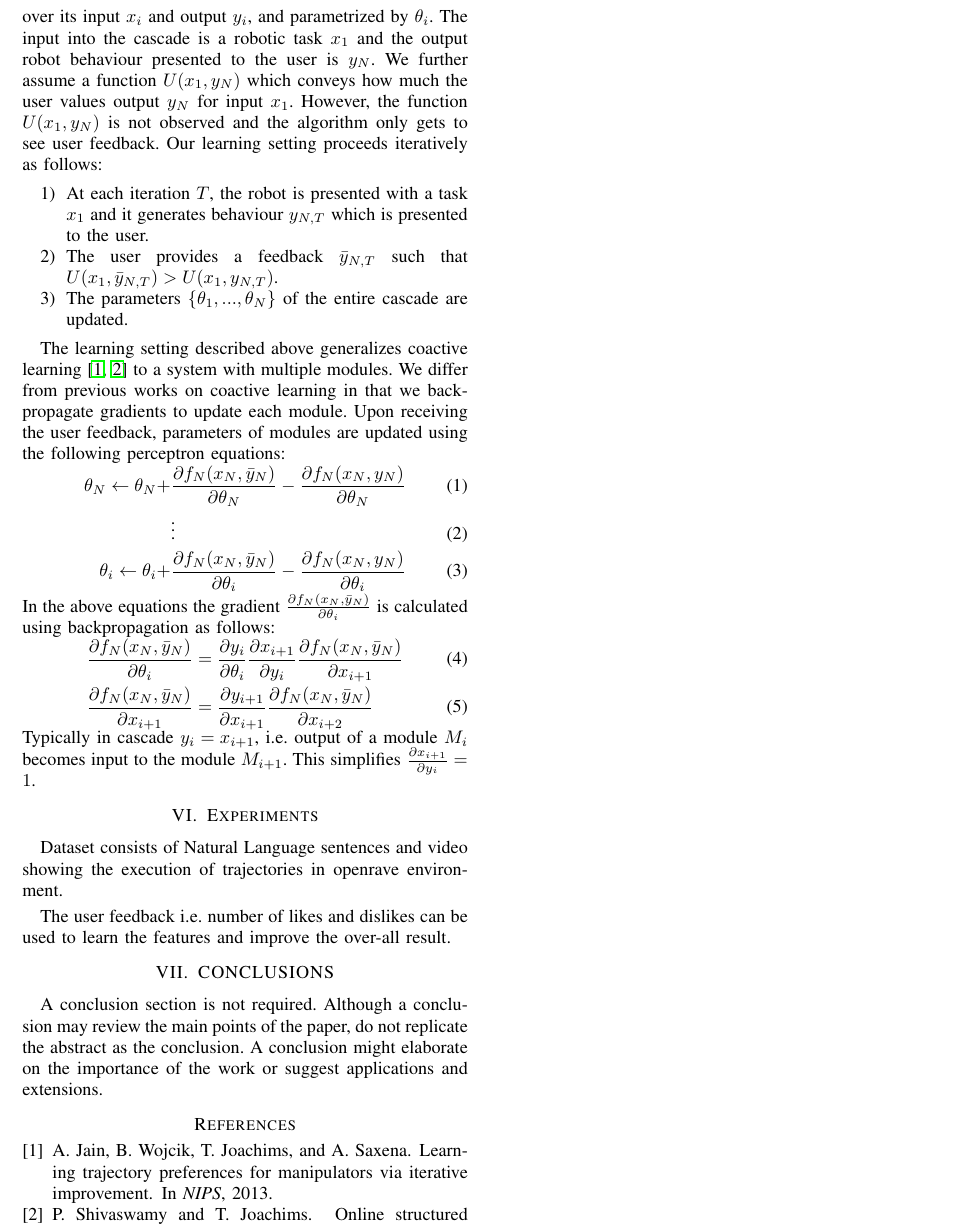
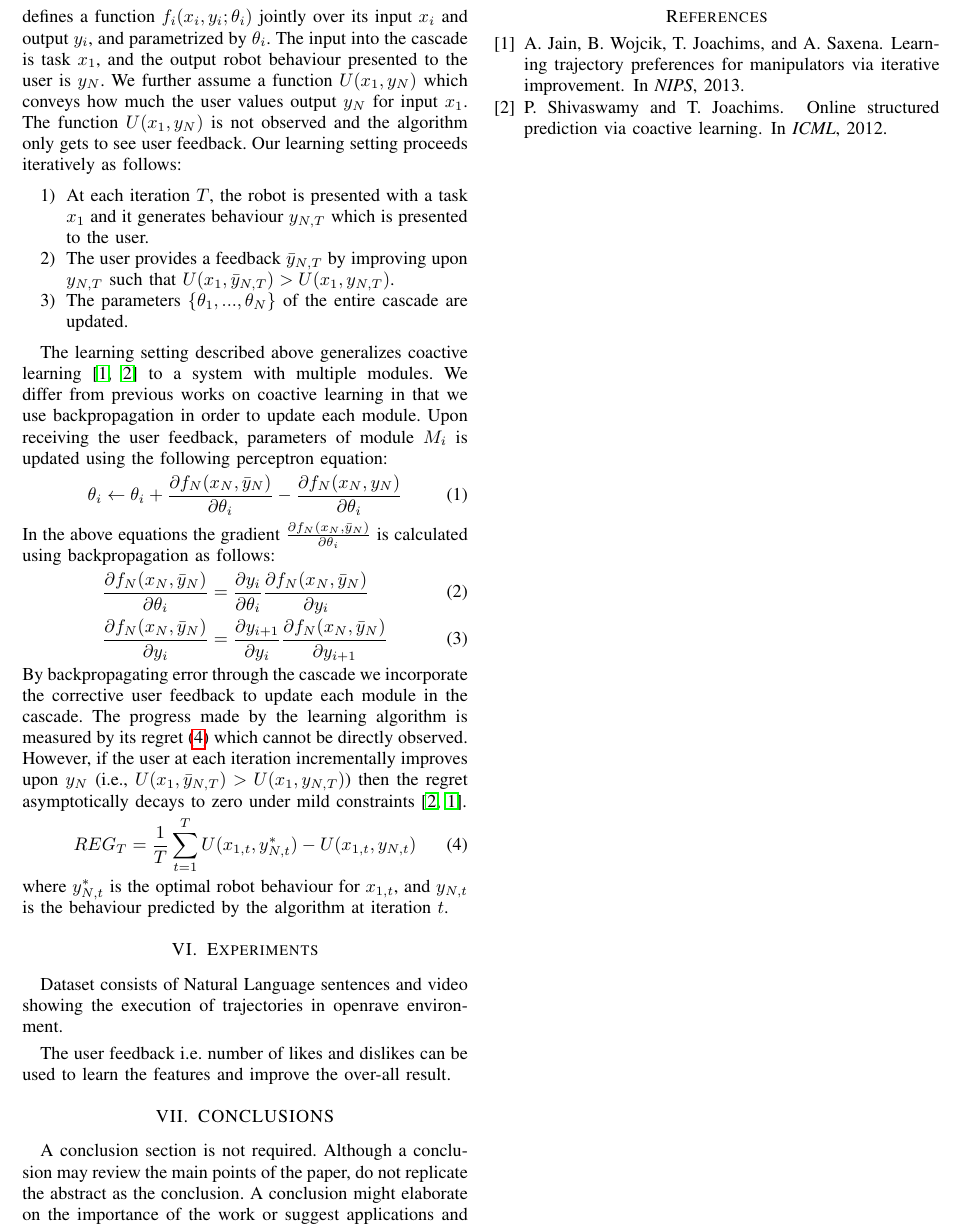
Before and after one commit to RoboBrainCode/Report, a LaTeX paper (ICRA2016/main.tex, which reads ICRA2016/model.tex): part of page 2 of 2, cut so that both start at the same text. Compiled offline with pdfLaTeX.

Commit message:
adding formulation

```diff
--- a/ICRA2016/model.tex
+++ b/ICRA2016/model.tex
@@ -1,21 +1,23 @@
 \section{Problem Formulation}
-In this section we formally describe the learning procedure. We consider modules $M_1,M_2,...,M_N$ connected in a cascade such that the output of $M_{i-1}$ forms the input to $M_i$. Input into  module $M_i$ is denoted by $x_i$ and its output by $y_i$. Each module further defines a function $f_i(x_i,y_i;\theta_i)$ jointly over its input $x_i$ and output $y_i$, and parametrized by $\theta_i$. The input into the cascade is a robotic task $x_1$ and the output robot behaviour presented to the user is $y_N$.
-We further assume a function $U(x_1,y_N)$ which conveys how much the user values output $y_N$ for input $x_1$. However, the function $U(x_1,y_N)$ is not observed and the algorithm only gets to see user feedback. Our learning setting proceeds iteratively as follows:
+In this section we formally describe the learning procedure. We consider modules $M_1,M_2,...,M_N$ connected in a cascade. Input into  module $M_i$ is denoted by $x_i$ and its output by $y_i$.  Modules are connected such that the output of $M_{i-1}$ forms the input into $M_i$, i.e. $y_{i-1} = x_i$. Each module further defines a function $f_i(x_i,y_i;\theta_i)$ jointly over its input $x_i$ and output $y_i$, and parametrized by $\theta_i$. The input into the cascade is task $x_1$, and the output robot behaviour presented to the user is $y_N$. 	We further assume a function $U(x_1,y_N)$ which conveys how much the user values output $y_N$ for input $x_1$. The function $U(x_1,y_N)$ is not observed and the algorithm only gets to see user feedback. Our learning setting proceeds iteratively as follows:
 \begin{enumerate}
 \item At each iteration $T$, the robot is presented with a task $x_1$ and it generates behaviour $y_{N,T}$ which is presented to the user.
-\item The user provides a feedback $\bar{y}_{N,T}$ such that $U(x_1,\bar{y}_{N,T}) > U(x_1,{y}_{N,T})$.
+\item The user provides a feedback $\bar{y}_{N,T}$ by improving upon ${y}_{N,T}$ such that $U(x_1,\bar{y}_{N,T}) > U(x_1,{y}_{N,T})$.
 \item The parameters $\{\theta_1,...,\theta_N\}$ of the entire cascade are updated.
 \end{enumerate}
 
-The learning setting described above generalizes coactive learning~\citep{Jain13,Shivaswamy12} to a system with multiple modules. We differ from previous works on coactive learning in that we backpropagate gradients to update each module. Upon receiving the user feedback, parameters of modules are updated using the following perceptron equations:
+The learning setting described above generalizes coactive learning~\citep{Jain13,Shivaswamy12} to a system with multiple modules. We differ from previous works on coactive learning in that we use  backpropagation in order to update each module. Upon receiving the user feedback, parameters of module $M_i$ is updated using the following perceptron equation:
 \begin{align}
-\theta_N \leftarrow \theta_N +  &\frac{\partial f_N(x_N,\bar{y}_N)}{\partial \theta_N} - \frac{\partial f_N(x_N,{y}_N)}{\partial \theta_N}\\
- &\vdots\\
-\theta_i \leftarrow \theta_i +  &\frac{\partial f_N(x_N,\bar{y}_N)}{\partial \theta_i} - \frac{\partial f_N(x_N,{y}_N)}{\partial \theta_i}
+\theta_i \leftarrow \theta_i +  \frac{\partial f_N(x_N,\bar{y}_N)}{\partial \theta_i} &- \frac{\partial f_N(x_N,{y}_N)}{\partial \theta_i}
 \end{align}
 In the above equations the	 gradient $\frac{\partial f_N(x_N,\bar{y}_N)}{\partial \theta_i}$ is calculated using backpropagation as follows:
 \begin{align}
-\frac{\partial f_N(x_N,\bar{y}_N)}{\partial \theta_i} &= \frac{\partial y_i}{\partial \theta_i} \frac{\partial x_{i+1}}{\partial y_i} \frac{\partial f_N(x_N,\bar{y}_N)	}{\partial x_{i+1}}\\
-\frac{\partial f_N(x_N,\bar{y}_N)	}{\partial x_{i+1}} &= \frac{\partial y_{i+1}	}{\partial x_{i+1}} \frac{\partial f_N(x_N,\bar{y}_N)	}{\partial x_{i+2}}
+\frac{\partial f_N(x_N,\bar{y}_N)}{\partial \theta_i} &= \frac{\partial y_i}{\partial \theta_i}  \frac{\partial f_N(x_N,\bar{y}_N)	}{\partial y_{i}}\\
+\frac{\partial f_N(x_N,\bar{y}_N)	}{\partial y_{i}} &= \frac{\partial y_{i+1}	}{\partial y_{i}} \frac{\partial f_N(x_N,\bar{y}_N)	}{\partial y_{i+1}}
 \end{align}
-Typically in cascade $y_i = x_{i+1}$, i.e. output of a module $M_i$ becomes input to the module $M_{i+1}$. This simplifies $\frac{\partial x_{i+1}}{\partial y_i} = 1$.
+By backpropagating error through the cascade we  incorporate the corrective user feedback to update each module in the cascade. The progress made by the learning algorithm is measured by its regret~\eqref{eq:regret} which cannot be directly observed. However, if the user at each iteration incrementally improves upon $y_N$ (i.e., $U(x_1,\bar{y}_{N,T}) > U(x_1,{y}_{N,T})$) then the regret asymptotically decays to zero under mild constraints~\citep{Shivaswamy12,Jain13}.
+\begin{equation}
+\label{eq:regret}
+REG_T = \frac{1}{T}\sum_{t=1}^T U(x_{1,t},y_{N,t}^*) - U(x_{1,t},y_{N,t})
+\end{equation}
+where $y_{N,t}^*$ is the optimal robot behaviour for $x_{1,t}$, and $y_{N,t}$ is the behaviour predicted by the algorithm at iteration $t$.
```
